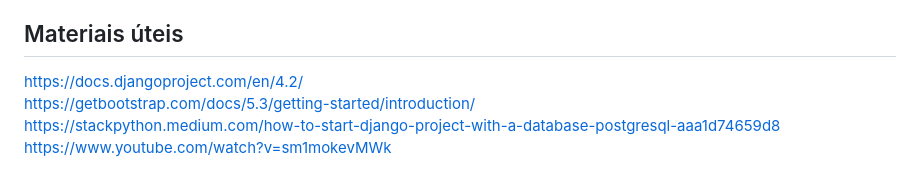
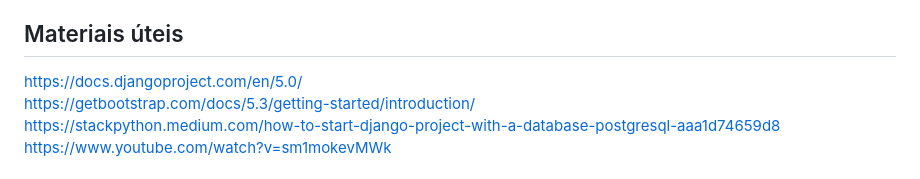
Before and after one commit to danilocb21/connectbus, a Markdown page: README.md, the part around the change. Drawn GitHub-style.

```diff
--- a/README.md
+++ b/README.md
@@ -57,7 +57,7 @@ Além disso, baixem a extensão Django. Ela pode bagunçar o autocomplete do VSc
  django-html | html
 
 ## Materiais úteis
-https://docs.djangoproject.com/en/4.2/
+https://docs.djangoproject.com/en/5.0/
 https://getbootstrap.com/docs/5.3/getting-started/introduction/
 https://stackpython.medium.com/how-to-start-django-project-with-a-database-postgresql-aaa1d74659d8
 https://www.youtube.com/watch?v=sm1mokevMWk
```
